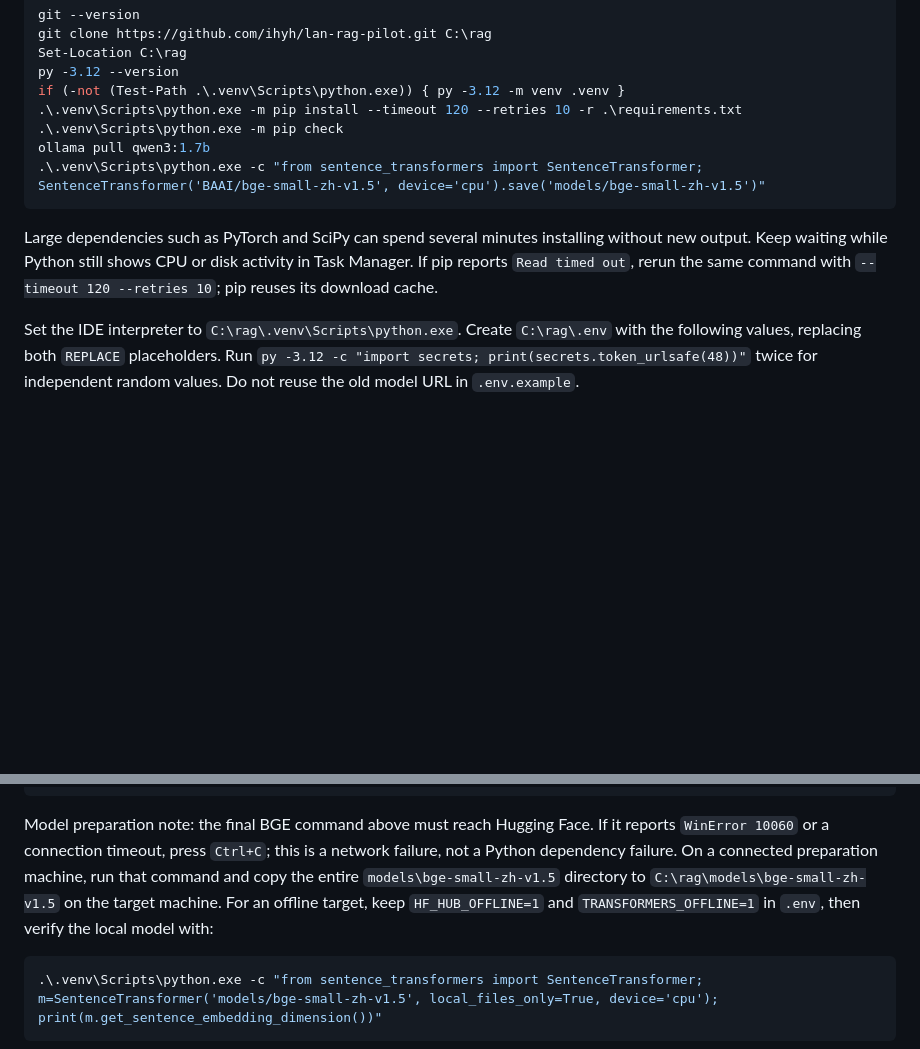
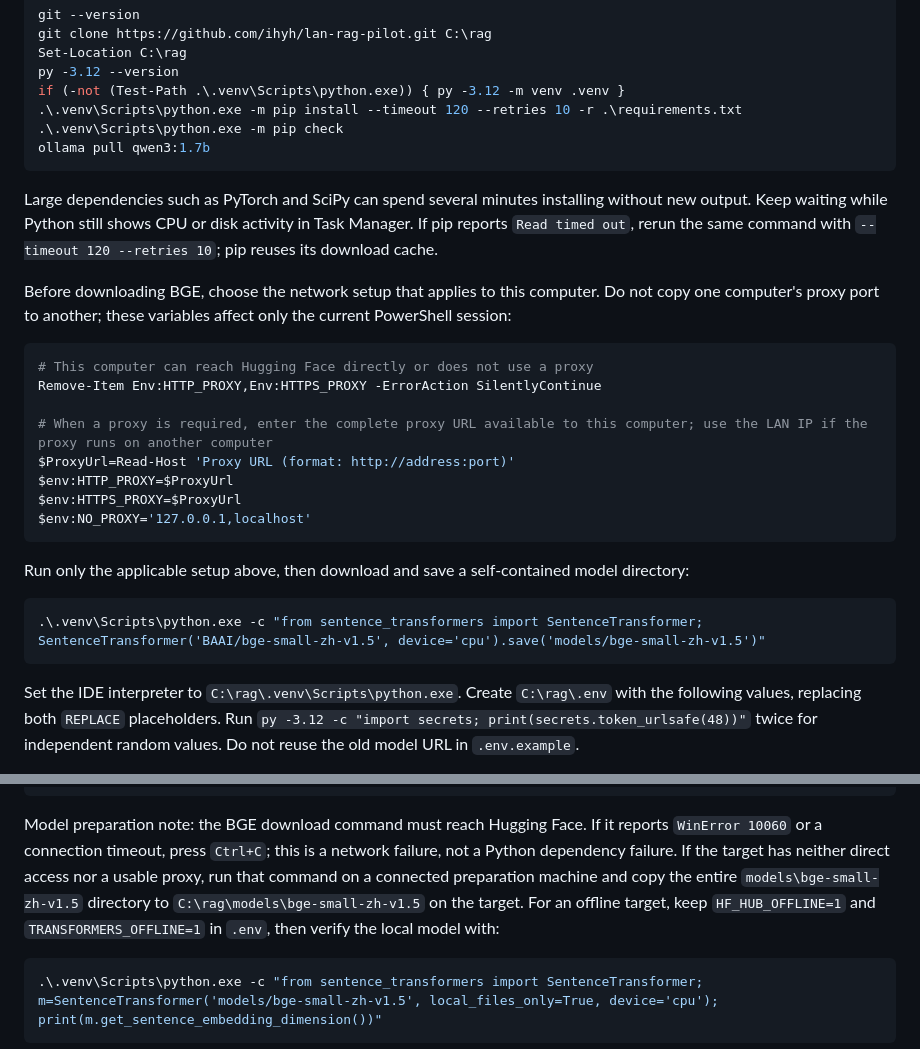
Before and after one commit to ihyh/lan-rag-pilot, a Markdown page: README.en.md, 2 parts joined by grey strips. Drawn GitHub-style; blank space fills up the shorter version.

Commit message:
docs: make BGE proxy setup host-specific

````diff
--- a/README.en.md
+++ b/README.en.md
@@ -24,10 +24,28 @@ if (-not (Test-Path .\.venv\Scripts\python.exe)) { py -3.12 -m venv .venv }
 .\.venv\Scripts\python.exe -m pip install --timeout 120 --retries 10 -r .\requirements.txt
 .\.venv\Scripts\python.exe -m pip check
 ollama pull qwen3:1.7b
-.\.venv\Scripts\python.exe -c "from sentence_transformers import SentenceTransformer; SentenceTransformer('BAAI/bge-small-zh-v1.5', device='cpu').save('models/bge-small-zh-v1.5')"
 ```
 
 Large dependencies such as PyTorch and SciPy can spend several minutes installing without new output. Keep waiting while Python still shows CPU or disk activity in Task Manager. If pip reports `Read timed out`, rerun the same command with `--timeout 120 --retries 10`; pip reuses its download cache.
+
+Before downloading BGE, choose the network setup that applies to this computer. Do not copy one computer's proxy port to another; these variables affect only the current PowerShell session:
+
+```powershell
+# This computer can reach Hugging Face directly or does not use a proxy
+Remove-Item Env:HTTP_PROXY,Env:HTTPS_PROXY -ErrorAction SilentlyContinue
+
+# When a proxy is required, enter the complete proxy URL available to this computer; use the LAN IP if the proxy runs on another computer
+$ProxyUrl=Read-Host 'Proxy URL (format: http://address:port)'
+$env:HTTP_PROXY=$ProxyUrl
+$env:HTTPS_PROXY=$ProxyUrl
+$env:NO_PROXY='127.0.0.1,localhost'
+```
+
+Run only the applicable setup above, then download and save a self-contained model directory:
+
+```powershell
+.\.venv\Scripts\python.exe -c "from sentence_transformers import SentenceTransformer; SentenceTransformer('BAAI/bge-small-zh-v1.5', device='cpu').save('models/bge-small-zh-v1.5')"
+```
 
 Set the IDE interpreter to `C:\rag\.venv\Scripts\python.exe`. Create `C:\rag\.env` with the following values, replacing both `REPLACE` placeholders. Run `py -3.12 -c "import secrets; print(secrets.token_urlsafe(48))"` twice for independent random values. Do not reuse the old model URL in `.env.example`.
 
@@ -45,7 +63,7 @@ HF_HUB_OFFLINE=1
 TRANSFORMERS_OFFLINE=1
 ```
 
-Model preparation note: the final BGE command above must reach Hugging Face. If it reports `WinError 10060` or a connection timeout, press `Ctrl+C`; this is a network failure, not a Python dependency failure. On a connected preparation machine, run that command and copy the entire `models\bge-small-zh-v1.5` directory to `C:\rag\models\bge-small-zh-v1.5` on the target machine. For an offline target, keep `HF_HUB_OFFLINE=1` and `TRANSFORMERS_OFFLINE=1` in `.env`, then verify the local model with:
+Model preparation note: the BGE download command must reach Hugging Face. If it reports `WinError 10060` or a connection timeout, press `Ctrl+C`; this is a network failure, not a Python dependency failure. If the target has neither direct access nor a usable proxy, run that command on a connected preparation machine and copy the entire `models\bge-small-zh-v1.5` directory to `C:\rag\models\bge-small-zh-v1.5` on the target. For an offline target, keep `HF_HUB_OFFLINE=1` and `TRANSFORMERS_OFFLINE=1` in `.env`, then verify the local model with:
 
 ```powershell
 .\.venv\Scripts\python.exe -c "from sentence_transformers import SentenceTransformer; m=SentenceTransformer('models/bge-small-zh-v1.5', local_files_only=True, device='cpu'); print(m.get_sentence_embedding_dimension())"
````
Also changed, not shown: README.md (+20 -2 lines).
